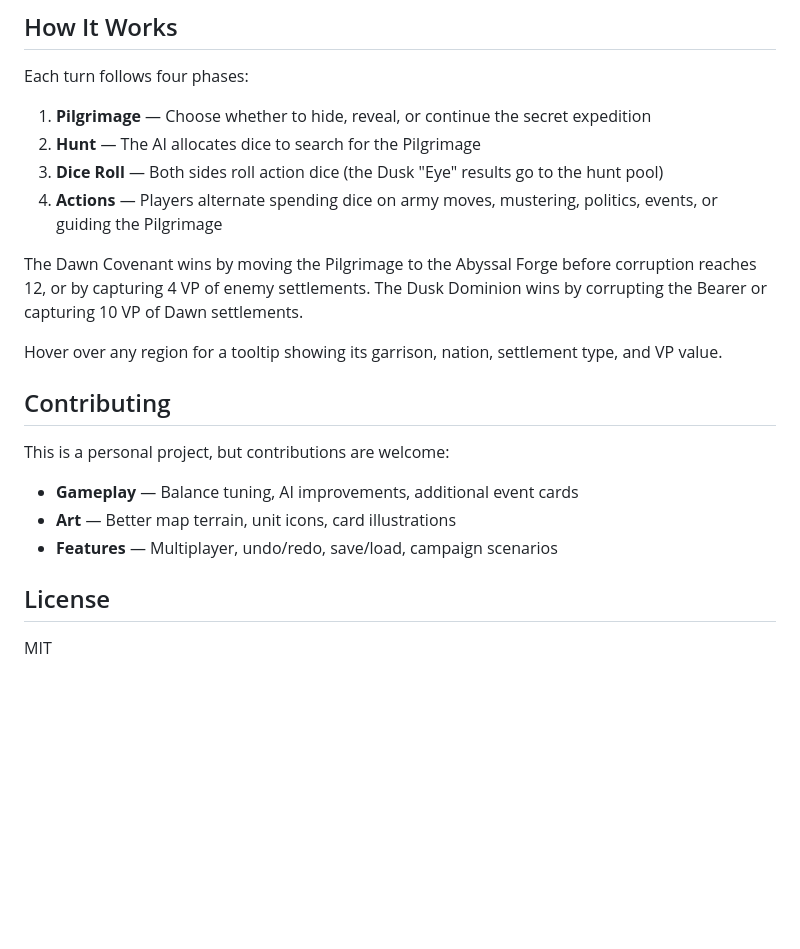
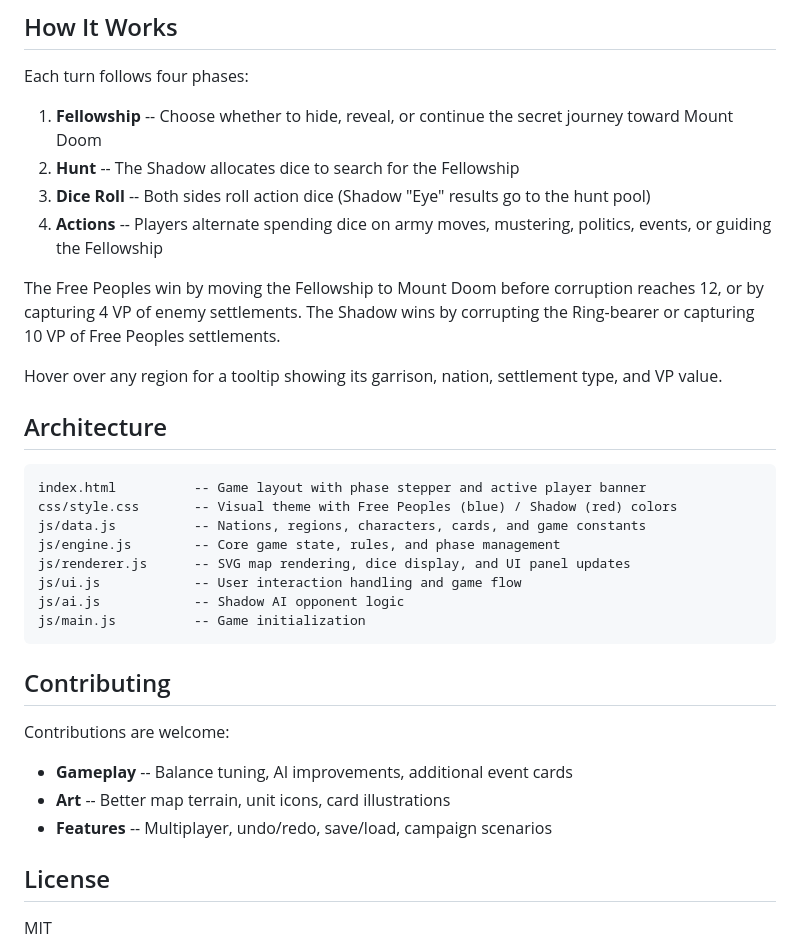
Before and after one commit to npow/war-of-the-ring, a Markdown page: README.md, the part around one of its changes. Rendered like a GitHub page; blank space fills up the shorter version.

````diff
--- a/README.md
+++ b/README.md
@@ -33,22 +34,35 @@ No build step. No `npm install`. Works from a static file server or directly fro
 
 Each turn follows four phases:
 
-1. **Pilgrimage** — Choose whether to hide, reveal, or continue the secret expedition
-2. **Hunt** — The AI allocates dice to search for the Pilgrimage
-3. **Dice Roll** — Both sides roll action dice (the Dusk "Eye" results go to the hunt pool)
-4. **Actions** — Players alternate spending dice on army moves, mustering, politics, events, or guiding the Pilgrimage
+1. **Fellowship** -- Choose whether to hide, reveal, or continue the secret journey toward Mount Doom
+2. **Hunt** -- The Shadow allocates dice to search for the Fellowship
+3. **Dice Roll** -- Both sides roll action dice (Shadow "Eye" results go to the hunt pool)
+4. **Actions** -- Players alternate spending dice on army moves, mustering, politics, events, or guiding the Fellowship
 
-The Dawn Covenant wins by moving the Pilgrimage to the Abyssal Forge before corruption reaches 12, or by capturing 4 VP of enemy settlements. The Dusk Dominion wins by corrupting the Bearer or capturing 10 VP of Dawn settlements.
+The Free Peoples win by moving the Fellowship to Mount Doom before corruption reaches 12, or by capturing 4 VP of enemy settlements. The Shadow wins by corrupting the Ring-bearer or capturing 10 VP of Free Peoples settlements.
 
 Hover over any region for a tooltip showing its garrison, nation, settlement type, and VP value.
 
+## Architecture
+
+```
+index.html          -- Game layout with phase stepper and active player banner
+css/style.css       -- Visual theme with Free Peoples (blue) / Shadow (red) colors
+js/data.js          -- Nations, regions, characters, cards, and game constants
+js/engine.js        -- Core game state, rules, and phase management
+js/renderer.js      -- SVG map rendering, dice display, and UI panel updates
+js/ui.js            -- User interaction handling and game flow
+js/ai.js            -- Shadow AI opponent logic
+js/main.js          -- Game initialization
+```
+
 ## Contributing
 
-This is a personal project, but contributions are welcome:
+Contributions are welcome:
 
-- **Gameplay** — Balance tuning, AI improvements, additional event cards
-- **Art** — Better map terrain, unit icons, card illustrations
-- **Features** — Multiplayer, undo/redo, save/load, campaign scenarios
+- **Gameplay** -- Balance tuning, AI improvements, additional event cards
+- **Art** -- Better map terrain, unit icons, card illustrations
+- **Features** -- Multiplayer, undo/redo, save/load, campaign scenarios
 
 ## License
 
````
Also changed, not shown: other parts of README.md (+12 -11 lines), assets/screenshot-board.png, assets/screenshot-gameplay.png, 8 other files.
